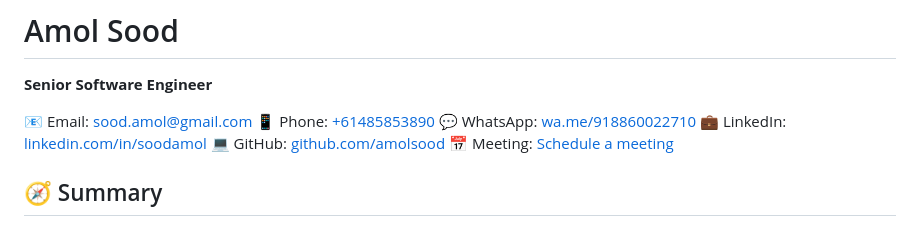
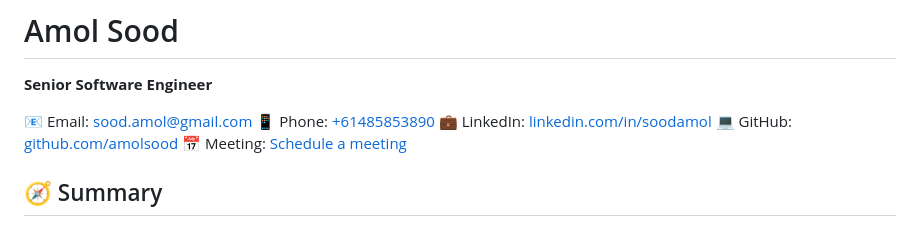
Before and after one commit to amolsood/resume, a Markdown page: readme.md, the part around the change. Drawn GitHub-style.

```diff
--- a/readme.md
+++ b/readme.md
@@ -4,7 +4,6 @@
 
 📧 Email: [sood.amol@gmail.com](mailto:sood.amol@gmail.com)
 📱 Phone: [+61485853890](tel:+61485676156)
-💬 WhatsApp: [wa.me/918860022710](https://wa.me/918860022710)
 💼 LinkedIn: [linkedin.com/in/soodamol](https://www.linkedin.com/in/soodamol/)
 💻 GitHub: [github.com/amolsood](https://github.com/amolsood)
 📅 Meeting: [Schedule a meeting](https://calendar.app.google/8z7WoELQEzvtjLbX8)
```
